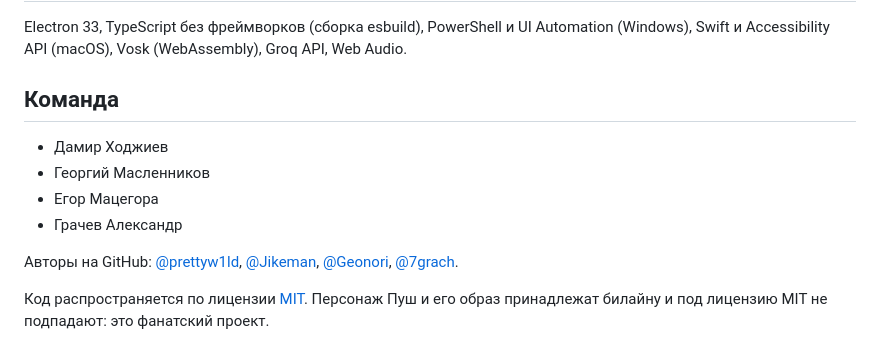
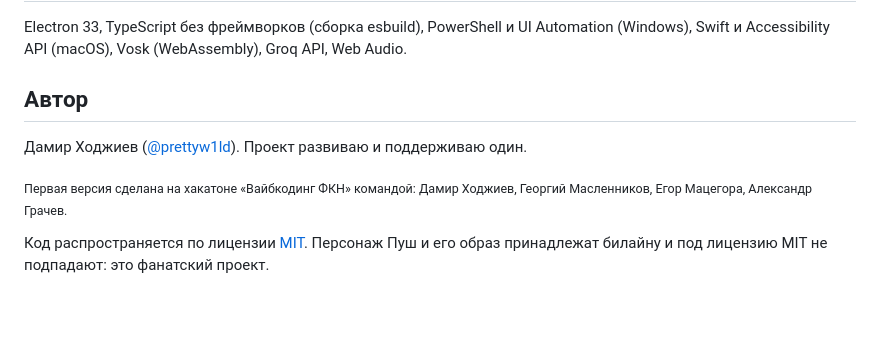
Before and after one commit to prettyw1ld/Desktop-Helper, a Markdown page: README.md, the part around the change. Rendered like a GitHub page; blank space fills up the shorter version.

Commit message:
README: single author, hackathon team noted in small print

```diff
--- a/README.md
+++ b/README.md
@@ -160,12 +160,9 @@ npm test            # тесты (test/)
 ## Стек
 Electron 33, TypeScript без фреймворков (сборка esbuild), PowerShell и UI Automation (Windows), Swift и Accessibility API (macOS), Vosk (WebAssembly), Groq API, Web Audio.
 
-## Команда
-- Дамир Ходжиев
-- Георгий Масленников
-- Егор Мацегора
-- Грачев Александр
+## Автор
+Дамир Ходжиев ([@prettyw1ld](https://github.com/prettyw1ld)). Проект развиваю и поддерживаю один.
 
-Авторы на GitHub: [@prettyw1ld](https://github.com/prettyw1ld), [@Jikeman](https://github.com/Jikeman), [@Geonori](https://github.com/Geonori), [@7grach](https://github.com/7grach).
+<sub>Первая версия сделана на хакатоне «Вайбкодинг ФКН» командой: Дамир Ходжиев, Георгий Масленников, Егор Мацегора, Александр Грачев.</sub>
 
 Код распространяется по лицензии [MIT](LICENSE). Персонаж Пуш и его образ принадлежат билайну и под лицензию MIT не подпадают: это фанатский проект.
```
